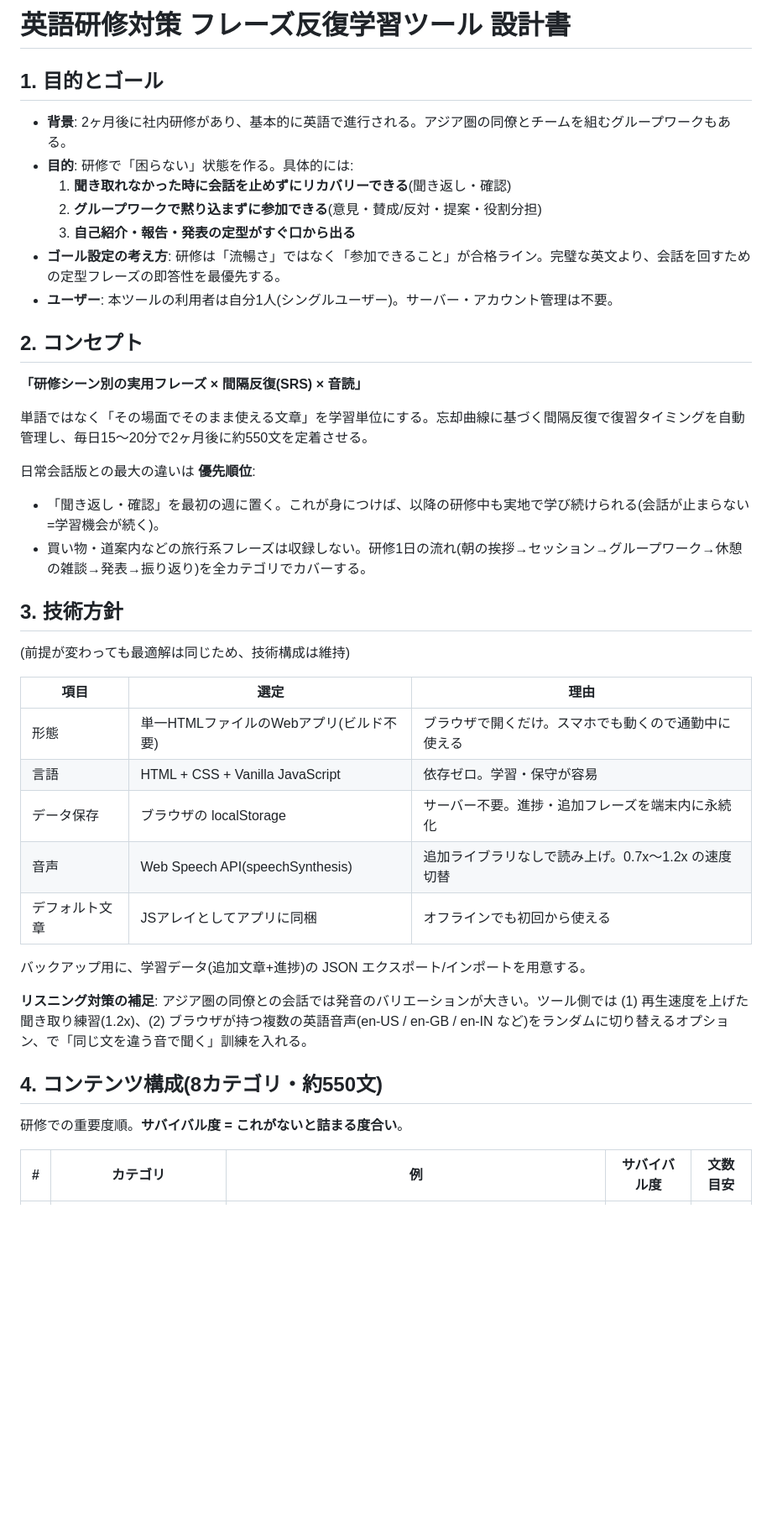
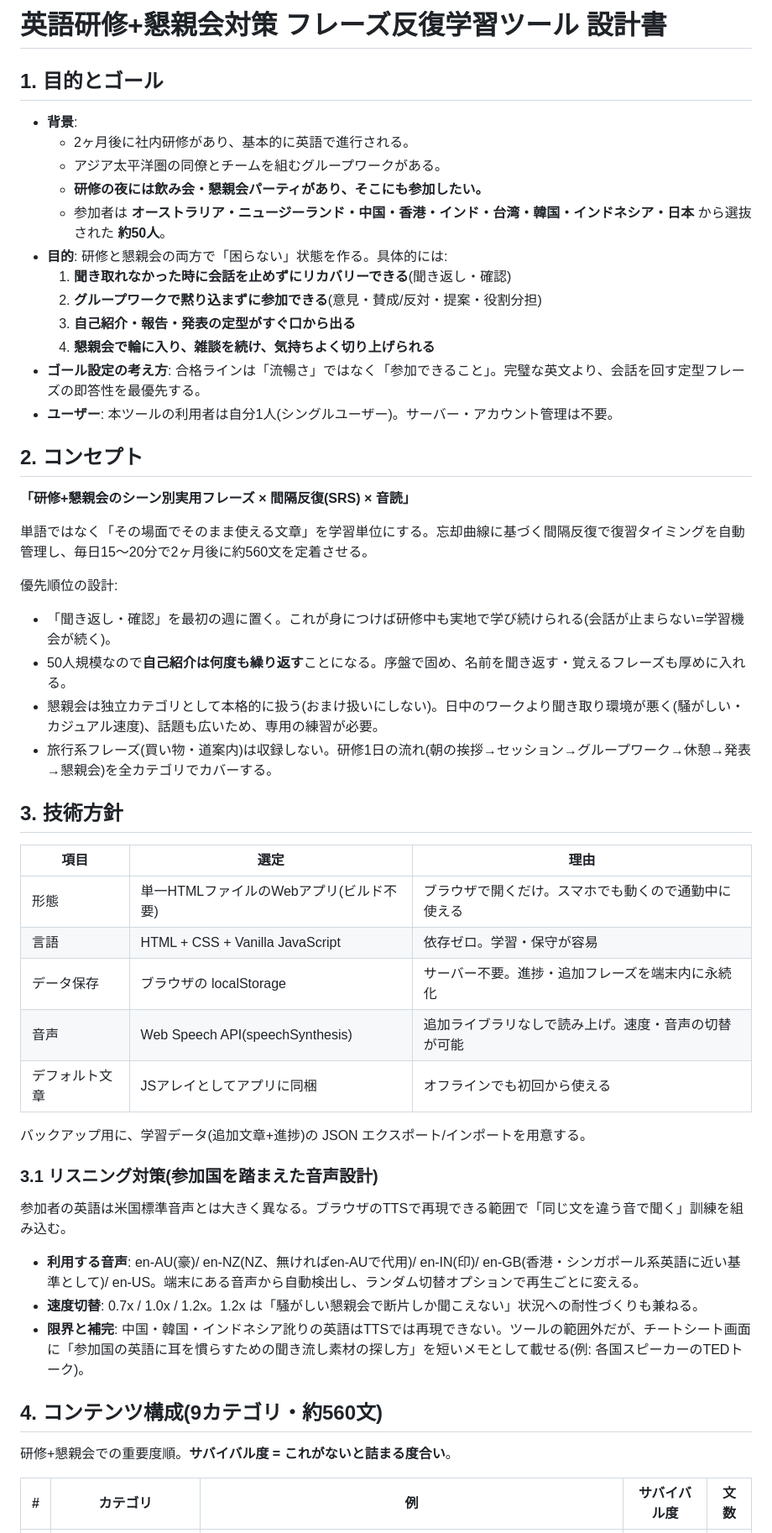
Before and after one commit to DASHIDANSHI/Myfirstrepository, a Markdown page: DESIGN.md, the part around one of its changes. Shown at 84% size. Rendered like a GitHub page; blank space fills up the shorter version.

```diff
--- a/DESIGN.md
+++ b/DESIGN.md
@@ -1,44 +1,55 @@
-# 英語研修対策 フレーズ反復学習ツール 設計書
+# 英語研修+懇親会対策 フレーズ反復学習ツール 設計書
 
 ## 1. 目的とゴール
 
-- **背景**: 2ヶ月後に社内研修があり、基本的に英語で進行される。アジア圏の同僚とチームを組むグループワークもある。
-- **目的**: 研修で「困らない」状態を作る。具体的には:
+- **背景**:
+  - 2ヶ月後に社内研修があり、基本的に英語で進行される。
+  - アジア太平洋圏の同僚とチームを組むグループワークがある。
+  - **研修の夜には飲み会・懇親会パーティがあり、そこにも参加したい。**
+  - 参加者は **オーストラリア・ニュージーランド・中国・香港・インド・台湾・韓国・インドネシア・日本** から選抜された **約50人**。
+- **目的**: 研修と懇親会の両方で「困らない」状態を作る。具体的には:
   1. **聞き取れなかった時に会話を止めずにリカバリーできる**(聞き返し・確認)
   2. **グループワークで黙り込まずに参加できる**(意見・賛成/反対・提案・役割分担)
   3. **自己紹介・報告・発表の定型がすぐ口から出る**
-- **ゴール設定の考え方**: 研修は「流暢さ」ではなく「参加できること」が合格ライン。完璧な英文より、会話を回すための定型フレーズの即答性を最優先する。
+  4. **懇親会で輪に入り、雑談を続け、気持ちよく切り上げられる**
+- **ゴール設定の考え方**: 合格ラインは「流暢さ」ではなく「参加できること」。完璧な英文より、会話を回す定型フレーズの即答性を最優先する。
 - **ユーザー**: 本ツールの利用者は自分1人(シングルユーザー)。サーバー・アカウント管理は不要。
 
 ## 2. コンセプト
 
-**「研修シーン別の実用フレーズ × 間隔反復(SRS) × 音読」**
+**「研修+懇親会のシーン別実用フレーズ × 間隔反復(SRS) × 音読」**
 
-単語ではなく「その場面でそのまま使える文章」を学習単位にする。忘却曲線に基づく間隔反復で復習タイミングを自動管理し、毎日15〜20分で2ヶ月後に約550文を定着させる。
+単語ではなく「その場面でそのまま使える文章」を学習単位にする。忘却曲線に基づく間隔反復で復習タイミングを自動管理し、毎日15〜20分で2ヶ月後に約560文を定着させる。
 
-日常会話版との最大の違いは **優先順位**:
-- 「聞き返し・確認」を最初の週に置く。これが身につけば、以降の研修中も実地で学び続けられる(会話が止まらない=学習機会が続く)。
-- 買い物・道案内などの旅行系フレーズは収録しない。研修1日の流れ(朝の挨拶→セッション→グループワーク→休憩の雑談→発表→振り返り)を全カテゴリでカバーする。
+優先順位の設計:
+- 「聞き返し・確認」を最初の週に置く。これが身につけば研修中も実地で学び続けられる(会話が止まらない=学習機会が続く)。
+- 50人規模なので**自己紹介は何度も繰り返す**ことになる。序盤で固め、名前を聞き返す・覚えるフレーズも厚めに入れる。
+- 懇親会は独立カテゴリとして本格的に扱う(おまけ扱いにしない)。日中のワークより聞き取り環境が悪く(騒がしい・カジュアル速度)、話題も広いため、専用の練習が必要。
+- 旅行系フレーズ(買い物・道案内)は収録しない。研修1日の流れ(朝の挨拶→セッション→グループワーク→休憩→発表→懇親会)を全カテゴリでカバーする。
 
 ## 3. 技術方針
-
-(前提が変わっても最適解は同じため、技術構成は維持)
 
 | 項目 | 選定 | 理由 |
 |---|---|---|
 | 形態 | 単一HTMLファイルのWebアプリ(ビルド不要) | ブラウザで開くだけ。スマホでも動くので通勤中に使える |
 | 言語 | HTML + CSS + Vanilla JavaScript | 依存ゼロ。学習・保守が容易 |
 | データ保存 | ブラウザの localStorage | サーバー不要。進捗・追加フレーズを端末内に永続化 |
-| 音声 | Web Speech API(speechSynthesis) | 追加ライブラリなしで読み上げ。0.7x〜1.2x の速度切替 |
+| 音声 | Web Speech API(speechSynthesis) | 追加ライブラリなしで読み上げ。速度・音声の切替が可能 |
 | デフォルト文章 | JSアレイとしてアプリに同梱 | オフラインでも初回から使える |
 
 バックアップ用に、学習データ(追加文章+進捗)の JSON エクスポート/インポートを用意する。
 
-**リスニング対策の補足**: アジア圏の同僚との会話では発音のバリエーションが大きい。ツール側では (1) 再生速度を上げた聞き取り練習(1.2x)、(2) ブラウザが持つ複数の英語音声(en-US / en-GB / en-IN など)をランダムに切り替えるオプション、で「同じ文を違う音で聞く」訓練を入れる。
+### 3.1 リスニング対策(参加国を踏まえた音声設計)
 
-## 4. コンテンツ構成(8カテゴリ・約550文)
+参加者の英語は米国標準音声とは大きく異なる。ブラウザのTTSで再現できる範囲で「同じ文を違う音で聞く」訓練を組み込む。
 
-研修での重要度順。**サバイバル度 = これがないと詰まる度合い**。
+- **利用する音声**: en-AU(豪)/ en-NZ(NZ、無ければen-AUで代用)/ en-IN(印)/ en-GB(香港・シンガポール系英語に近い基準として)/ en-US。端末にある音声から自動検出し、ランダム切替オプションで再生ごとに変える。
+- **速度切替**: 0.7x / 1.0x / 1.2x。1.2x は「騒がしい懇親会で断片しか聞こえない」状況への耐性づくりも兼ねる。
+- **限界と補完**: 中国・韓国・インドネシア訛りの英語はTTSでは再現できない。ツールの範囲外だが、チートシート画面に「参加国の英語に耳を慣らすための聞き流し素材の探し方」を短いメモとして載せる(例: 各国スピーカーのTEDトーク)。
 
-| # | カテゴリ | 例 | サバイバル度 | 文数目安 |
+## 4. コンテンツ構成(9カテゴリ・約560文)
+
+研修+懇親会での重要度順。**サバイバル度 = これがないと詰まる度合い**。
+
+| # | カテゴリ | 例 | サバイバル度 | 文数 |
 |---|---|---|---|---|
```
Also changed, not shown: other parts of DESIGN.md (+88 -50 lines).
